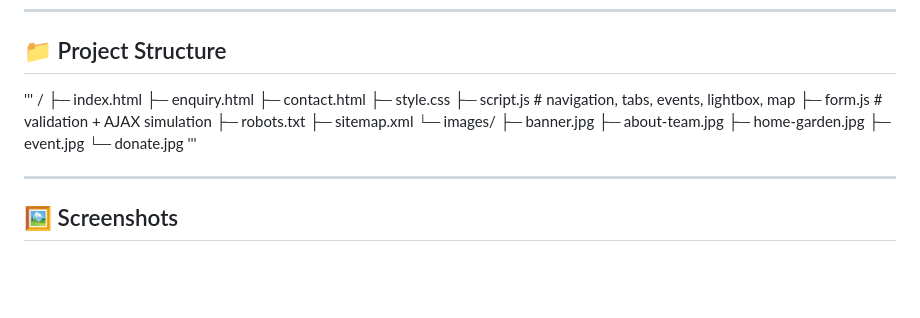
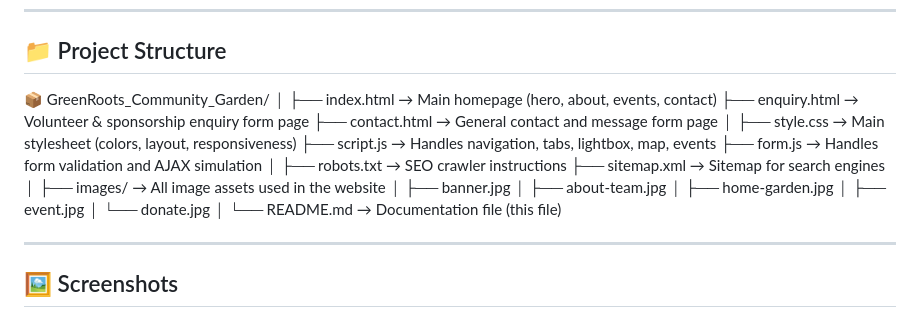
Before and after one commit to ST10484117/WED-Part1, a Markdown page: README.md, the part around the change. Rendered like a GitHub page; blank space fills up the shorter version.

```diff
--- a/README.md
+++ b/README.md
@@ -74,23 +74,27 @@ This project demonstrates a fully responsive, modern, and accessible multi-page
 ---
 
 ## 📁 Project Structure
-'''
-/
-├─ index.html
-├─ enquiry.html
-├─ contact.html
-├─ style.css
-├─ script.js # navigation, tabs, events, lightbox, map
-├─ form.js # validation + AJAX simulation
-├─ robots.txt
-├─ sitemap.xml
-└─ images/
-├─ banner.jpg
-├─ about-team.jpg
-├─ home-garden.jpg
-├─ event.jpg
-└─ donate.jpg
-'''
+📦 GreenRoots_Community_Garden/
+│
+├── index.html → Main homepage (hero, about, events, contact)
+├── enquiry.html → Volunteer & sponsorship enquiry form page
+├── contact.html → General contact and message form page
+│
+├── style.css → Main stylesheet (colors, layout, responsiveness)
+├── script.js → Handles navigation, tabs, lightbox, map, events
+├── form.js → Handles form validation and AJAX simulation
+│
+├── robots.txt → SEO crawler instructions
+├── sitemap.xml → Sitemap for search engines
+│
+├── images/ → All image assets used in the website
+│ ├── banner.jpg
+│ ├── about-team.jpg
+│ ├── home-garden.jpg
+│ ├── event.jpg
+│ └── donate.jpg
+│
+└── README.md → Documentation file (this file)
 
 ---
 
```
